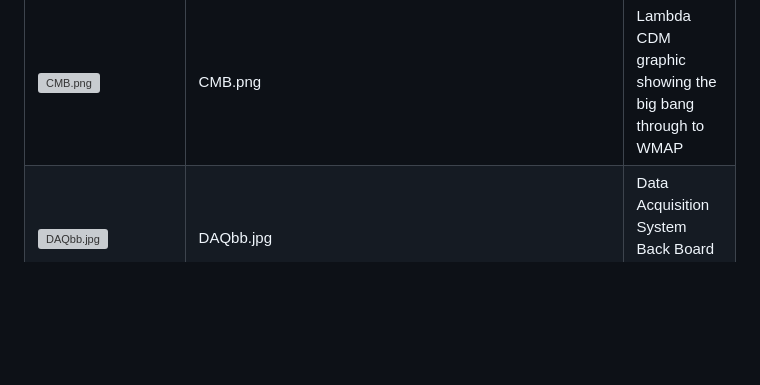
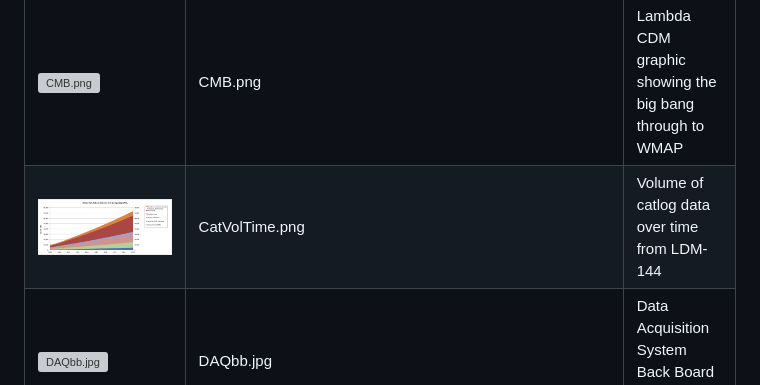
Before and after one commit to lsst-dm/images, a Markdown page: README.md, the part around the change. Rendered like a GitHub page; pictures changed too: CatVolTime.png (added); blank space fills up the shorter version; grey boxes are pictures that could not be loaded.

Commit message:
Catlog volume

```diff
--- a/README.md
+++ b/README.md
@@ -13,6 +13,7 @@ You should have this in the root of dm-docs - other docs will sym link to it as
 <tr><td> <img src="BarringerCrater.png" alt=" BarringerCrater.png" width=200><td>BarringerCrater.png  <td> Picture of Barringer crater used in meteor slides .. it shows to scale Statue of Liberty and LSST in the crater (Zeljko)
 <tr><td> <img src="Blast_20-full.jpg" alt=" Blast_20-full.jpg" width=200><td>Blast_20-full.jpg<td> Photo showing blast on top  Cerro Pachon during the leveling of the peak
 <tr><td> <img src="CMB.png" alt=" CMB.png" width=200><td>CMB.png<td> Lambda CDM graphic showing the big bang through to WMAP
+<tr><td> <img src="CatVolTime.png" alt=" CatVolTime.png" width=200><td>CatVolTime.png<td> Volume of catlog data over time from LDM-144
 <tr><td> <img src="DAQbb.jpg" alt=" DAQbb.jpg" width=200><td>DAQbb.jpg<td> Data Acquisition System Back Board at NCSA (2017)
 <tr><td> <img src="DAQfb.jpg" alt=" DAQfb.jpg" width=200><td>DAQfb.jpg<td> Data Acquisition System Front  Board at NCSA (2017)
 <tr><td> <img src="pdf.jpg" alt=" " width=200><td>DMMasterSchedule.pdf<td> DM master milestone schedule for slides. Refer to LDM-503. This version based on the March 2018 Baseline.
```
